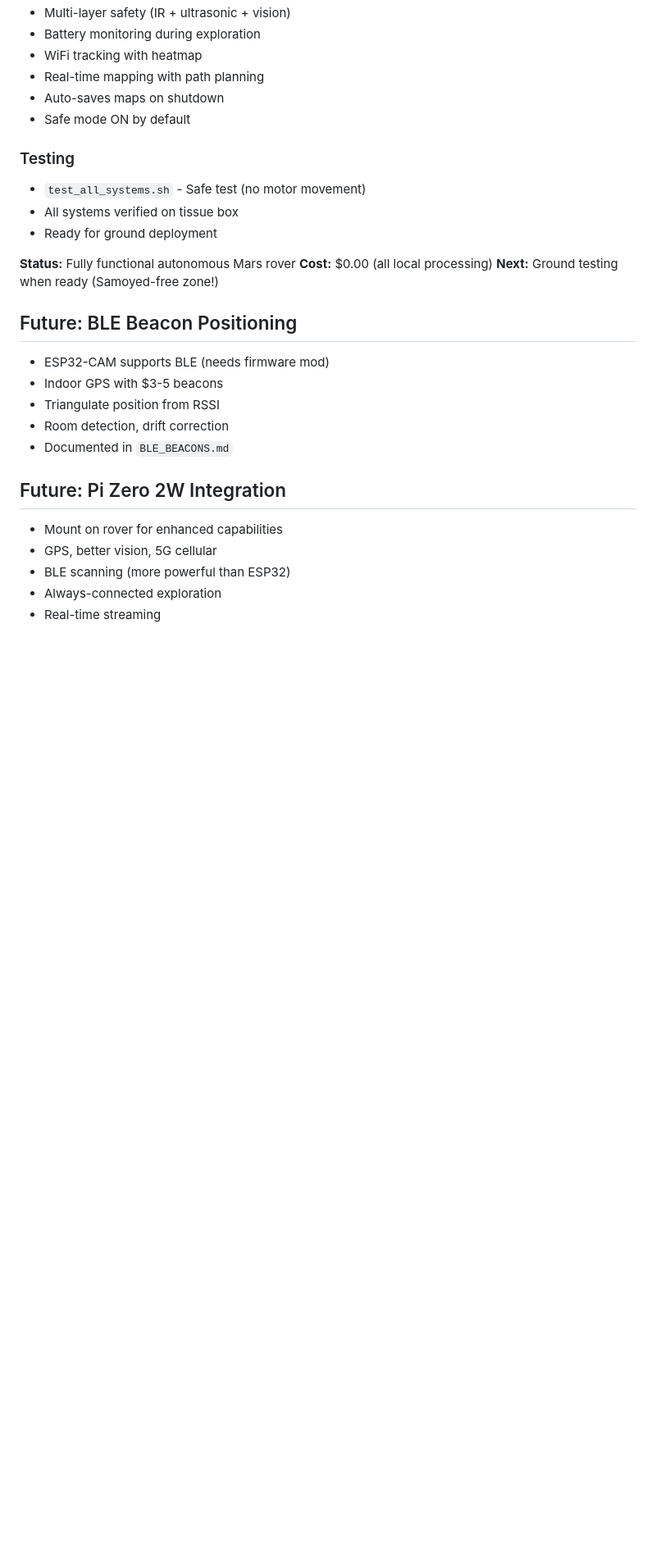
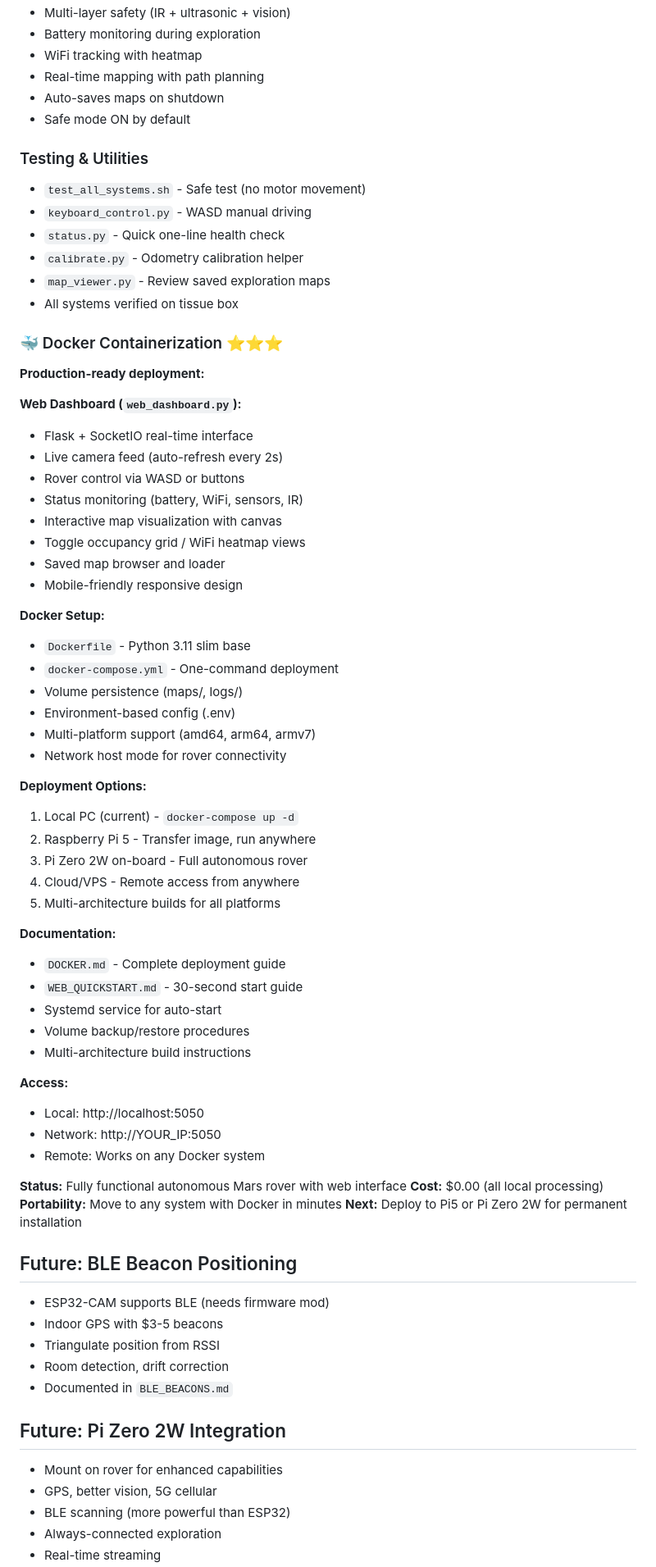
Before and after one commit to thezolon/SyntheticMemories, a Markdown page: memory/2026-02-01.md, the part around one of its changes. Shown at 82% size. Drawn GitHub-style; blank space fills up the shorter version.

Commit message:
Update memory with Docker web dashboard

```diff
--- a/memory/2026-02-01.md
+++ b/memory/2026-02-01.md
@@ -290,14 +290,58 @@ rover.get_ir_right()
 - Auto-saves maps on shutdown
 - Safe mode ON by default
 
-### Testing
+### Testing & Utilities
 - `test_all_systems.sh` - Safe test (no motor movement)
+- `keyboard_control.py` - WASD manual driving
+- `status.py` - Quick one-line health check
+- `calibrate.py` - Odometry calibration helper
+- `map_viewer.py` - Review saved exploration maps
 - All systems verified on tissue box
-- Ready for ground deployment
 
-**Status:** Fully functional autonomous Mars rover
+### 🐳 Docker Containerization ⭐⭐⭐
+**Production-ready deployment:**
+
+**Web Dashboard (`web_dashboard.py`):**
+- Flask + SocketIO real-time interface
+- Live camera feed (auto-refresh every 2s)
+- Rover control via WASD or buttons
+- Status monitoring (battery, WiFi, sensors, IR)
+- Interactive map visualization with canvas
+- Toggle occupancy grid / WiFi heatmap views
+- Saved map browser and loader
+- Mobile-friendly responsive design
+
+**Docker Setup:**
+- `Dockerfile` - Python 3.11 slim base
+- `docker-compose.yml` - One-command deployment
+- Volume persistence (maps/, logs/)
+- Environment-based config (.env)
+- Multi-platform support (amd64, arm64, armv7)
+- Network host mode for rover connectivity
+
+**Deployment Options:**
+1. Local PC (current) - `docker-compose up -d`
+2. Raspberry Pi 5 - Transfer image, run anywhere
+3. Pi Zero 2W on-board - Full autonomous rover
+4. Cloud/VPS - Remote access from anywhere
+5. Multi-architecture builds for all platforms
+
+**Documentation:**
+- `DOCKER.md` - Complete deployment guide
+- `WEB_QUICKSTART.md` - 30-second start guide
+- Systemd service for auto-start
+- Volume backup/restore procedures
+- Multi-architecture build instructions
+
+**Access:**
+- Local: http://localhost:5050
+- Network: http://YOUR_IP:5050
+- Remote: Works on any Docker system
+
+**Status:** Fully functional autonomous Mars rover with web interface
 **Cost:** $0.00 (all local processing)
-**Next:** Ground testing when ready (Samoyed-free zone!)
+**Portability:** Move to any system with Docker in minutes
+**Next:** Deploy to Pi5 or Pi Zero 2W for permanent installation
 
 ## Future: BLE Beacon Positioning
 - ESP32-CAM supports BLE (needs firmware mod)
```
Also changed, not shown: other parts of memory/2026-02-01.md (+1 -0 lines).
